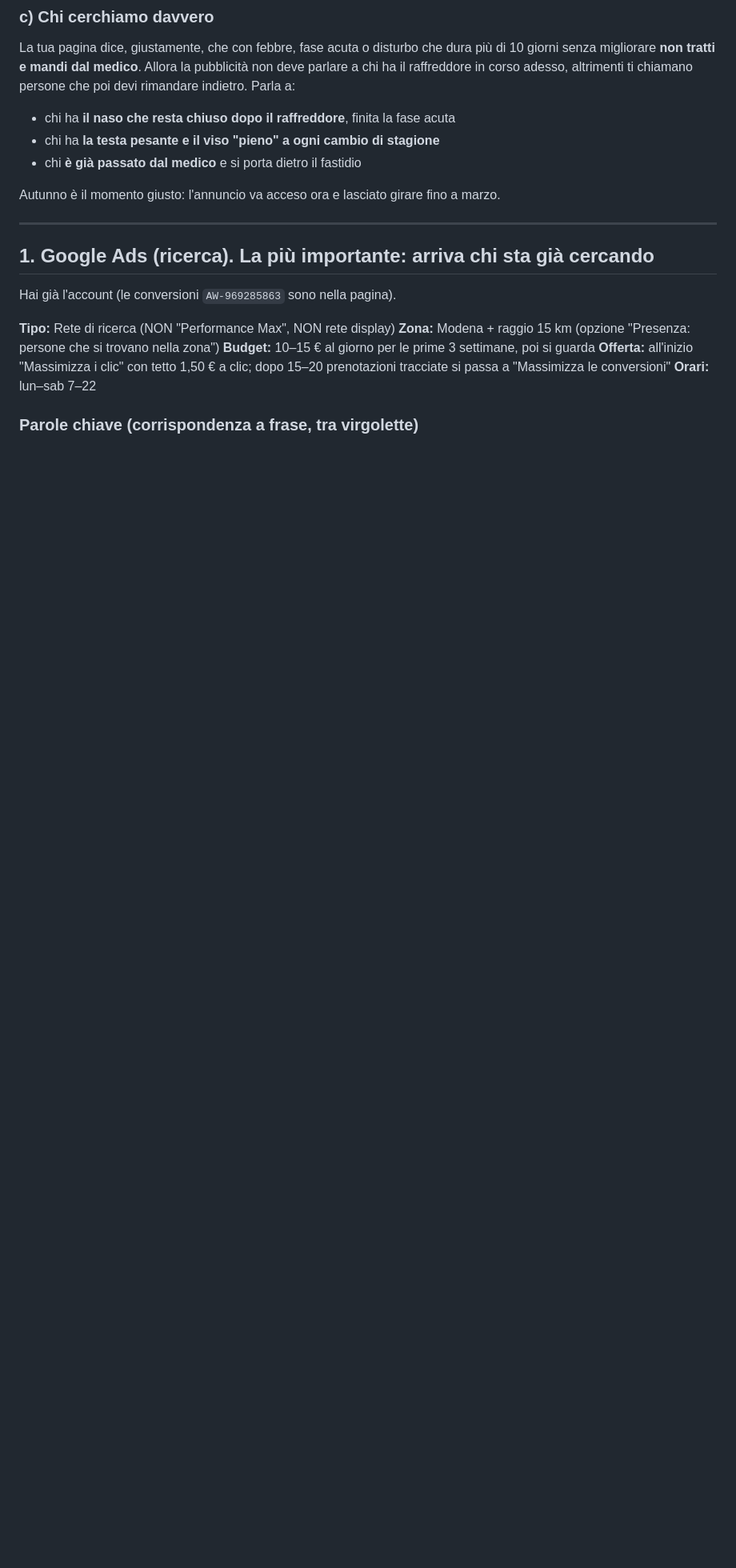
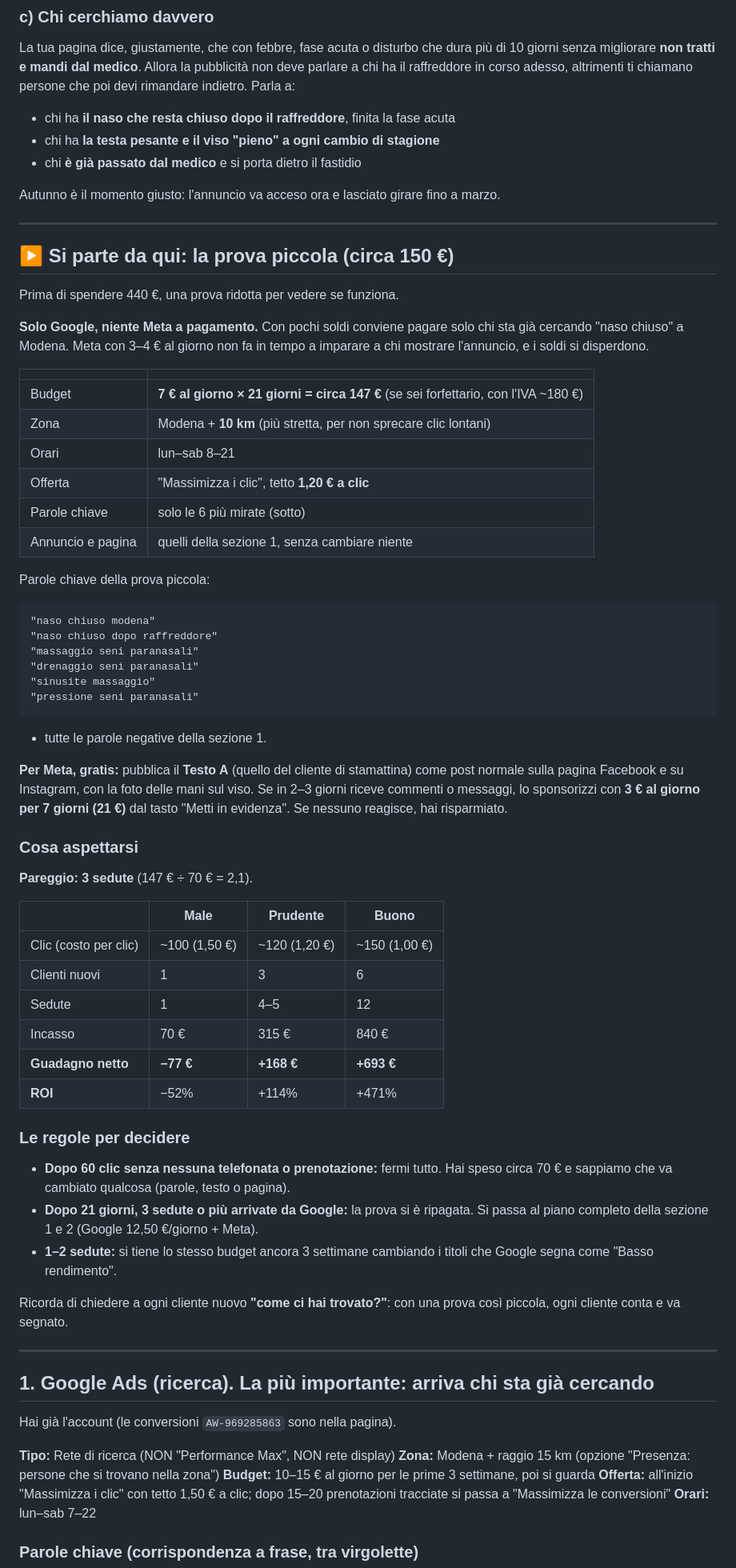
Before and after one commit to davidemcb/kinesiologia-studio, a Markdown page: pubblicita/naso-chiuso-campagne.md, the part around the change. Shown at 80% size. GitHub-like rendering; blank space fills up the shorter version.

Commit message:
Pubblicita': prova piccola da 150 euro solo Google, con Meta gratis
Co-Authored-By: Claude Opus 5.5 <noreply@anthropic.com>
Claude-Session: https://claude.ai/code/session_012t8cSWzJW3CZme42qD1qKQ

````diff
--- a/pubblicita/naso-chiuso-campagne.md
+++ b/pubblicita/naso-chiuso-campagne.md
@@ -35,6 +35,64 @@ persone che poi devi rimandare indietro. Parla a:
 - chi **è già passato dal medico** e si porta dietro il fastidio
 
 Autunno è il momento giusto: l'annuncio va acceso ora e lasciato girare fino a marzo.
+
+---
+
+## ▶️ Si parte da qui: la prova piccola (circa 150 €)
+
+Prima di spendere 440 €, una prova ridotta per vedere se funziona.
+
+**Solo Google, niente Meta a pagamento.** Con pochi soldi conviene pagare solo chi
+sta già cercando "naso chiuso" a Modena. Meta con 3–4 € al giorno non fa in tempo a
+imparare a chi mostrare l'annuncio, e i soldi si disperdono.
+
+| | |
+|---|---|
+| Budget | **7 € al giorno × 21 giorni = circa 147 €** (se sei forfettario, con l'IVA ~180 €) |
+| Zona | Modena + **10 km** (più stretta, per non sprecare clic lontani) |
+| Orari | lun–sab 8–21 |
+| Offerta | "Massimizza i clic", tetto **1,20 € a clic** |
+| Parole chiave | solo le 6 più mirate (sotto) |
+| Annuncio e pagina | quelli della sezione 1, senza cambiare niente |
+
+Parole chiave della prova piccola:
+```
+"naso chiuso modena"
+"naso chiuso dopo raffreddore"
+"massaggio seni paranasali"
+"drenaggio seni paranasali"
+"sinusite massaggio"
+"pressione seni paranasali"
+```
++ tutte le parole negative della sezione 1.
+
+**Per Meta, gratis:** pubblica il **Testo A** (quello del cliente di stamattina) come
+post normale sulla pagina Facebook e su Instagram, con la foto delle mani sul viso.
+Se in 2–3 giorni riceve commenti o messaggi, lo sponsorizzi con **3 € al giorno per
+7 giorni (21 €)** dal tasto "Metti in evidenza". Se nessuno reagisce, hai risparmiato.
+
+### Cosa aspettarsi
+**Pareggio: 3 sedute** (147 € ÷ 70 € = 2,1).
+
+| | Male | Prudente | Buono |
+|---|---|---|---|
+| Clic (costo per clic) | ~100 (1,50 €) | ~120 (1,20 €) | ~150 (1,00 €) |
+| Clienti nuovi | 1 | 3 | 6 |
+| Sedute | 1 | 4–5 | 12 |
+| Incasso | 70 € | 315 € | 840 € |
+| **Guadagno netto** | **−77 €** | **+168 €** | **+693 €** |
+| **ROI** | −52% | +114% | +471% |
+
+### Le regole per decidere
+- **Dopo 60 clic senza nessuna telefonata o prenotazione:** fermi tutto. Hai speso
+  circa 70 € e sappiamo che va cambiato qualcosa (parole, testo o pagina).
+- **Dopo 21 giorni, 3 sedute o più arrivate da Google:** la prova si è ripagata.
+  Si passa al piano completo della sezione 1 e 2 (Google 12,50 €/giorno + Meta).
+- **1–2 sedute:** si tiene lo stesso budget ancora 3 settimane cambiando i titoli
+  che Google segna come "Basso rendimento".
+
+Ricorda di chiedere a ogni cliente nuovo **"come ci hai trovato?"**: con una prova
+così piccola, ogni cliente conta e va segnato.
 
 ---
 
````
